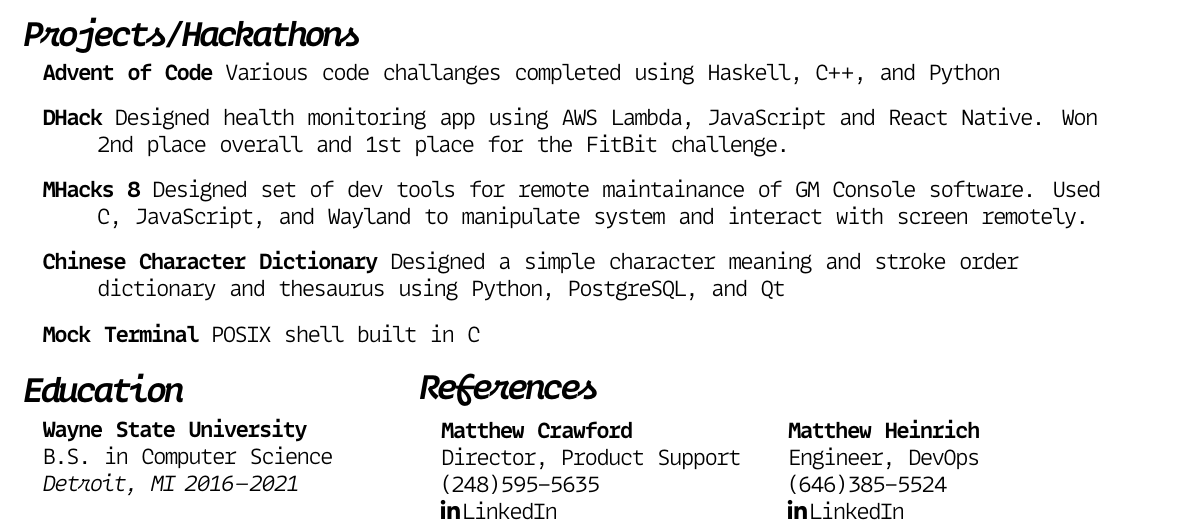
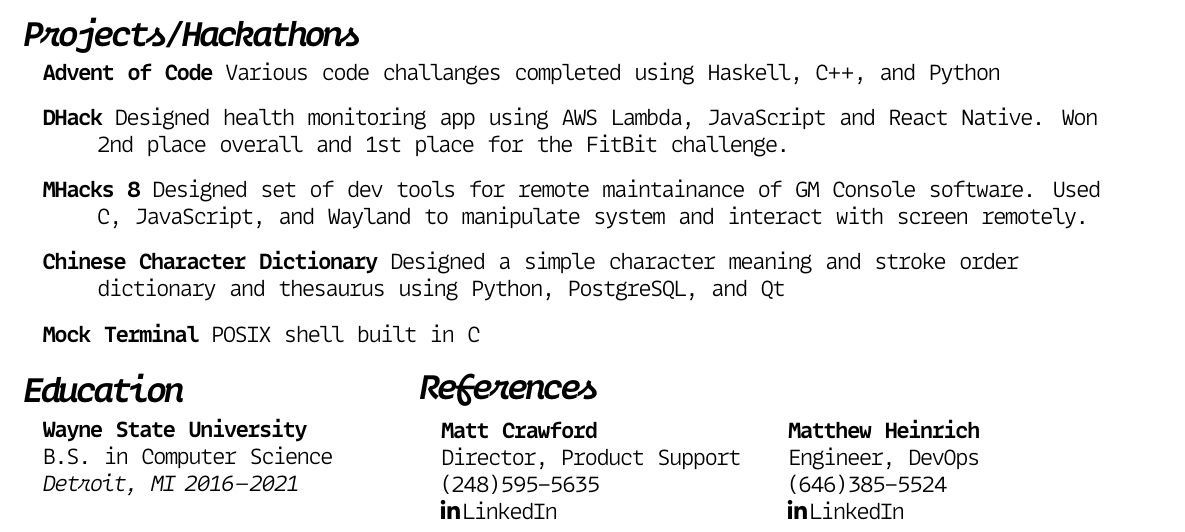
Before and after one commit to luke-belinc/resume, a LaTeX CV (resume.tex): part of the page, cut so that both start at the same text. Compiled offline with XeLaTeX.

Commit message:
style updates

```diff
--- a/resume.tex
+++ b/resume.tex
@@ -152,7 +152,7 @@
 \begin{minipage}[t]{0.65\textwidth}
     \vspace*{-14.5pt}\section*{References}
     \vspace*{-8pt}\begin{tabular*}{\textwidth}{L{0.45\textwidth} L{0.45\textwidth}}
-        \hspace*{5pt}\textbf{Matthew Crawford} & \textbf{Matthew Heinrich} \\
+        \hspace*{5pt}\textbf{Matt Crawford} & \textbf{Matthew Heinrich} \\
         \hspace*{5pt}Director, Product Support & Engineer, DevOps \\
         \hspace*{4pt}\texttt{(248)595-5635}    & \hspace*{-1pt}\texttt{(646)385-5524} \\
         \hspace*{5pt}\faLinkedinIn\hspace*{1pt}\href{https://www.linkedin.com/in/th3mattcrawford/}{LinkedIn} &
```
Also changed, not shown: resume.pdf.
